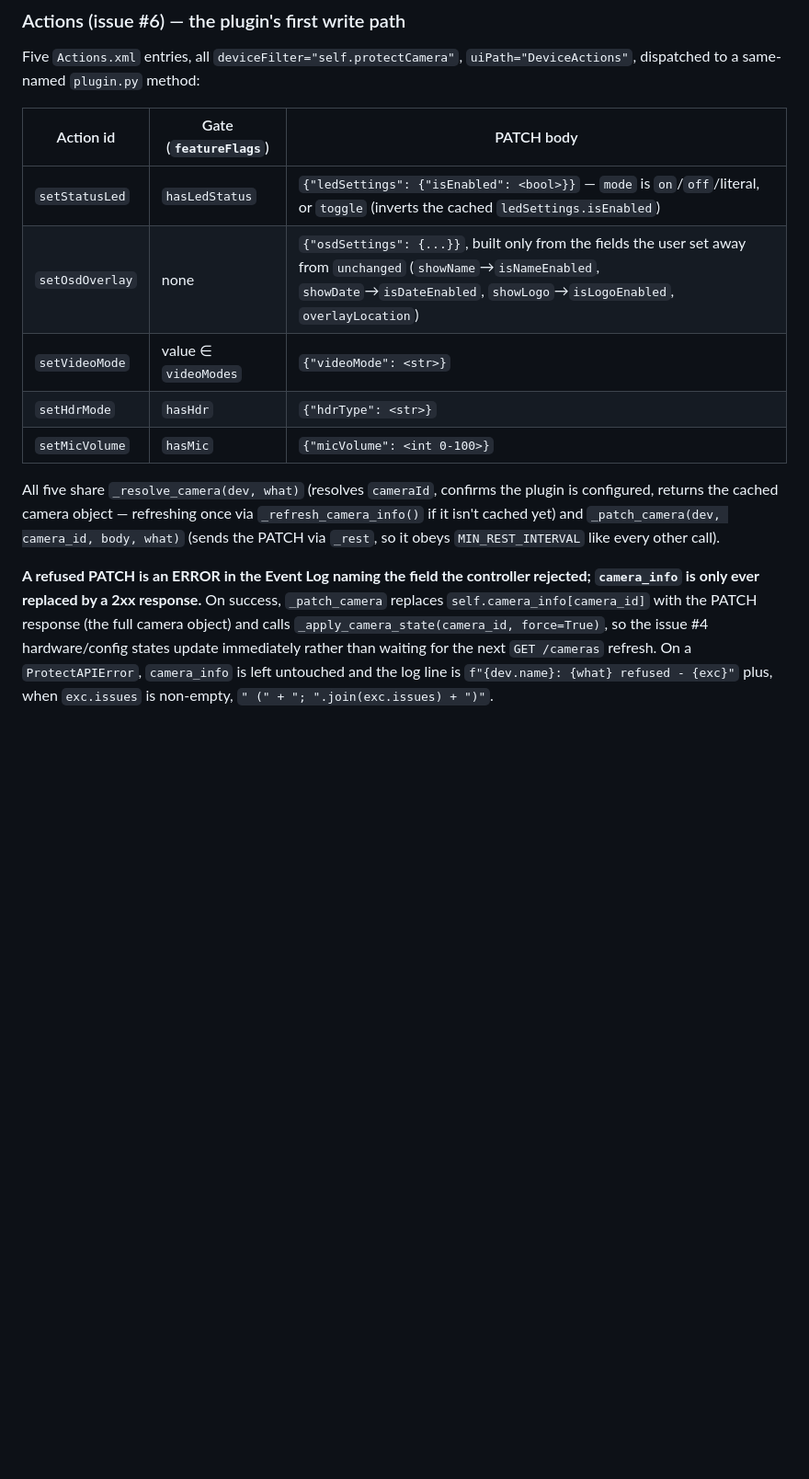
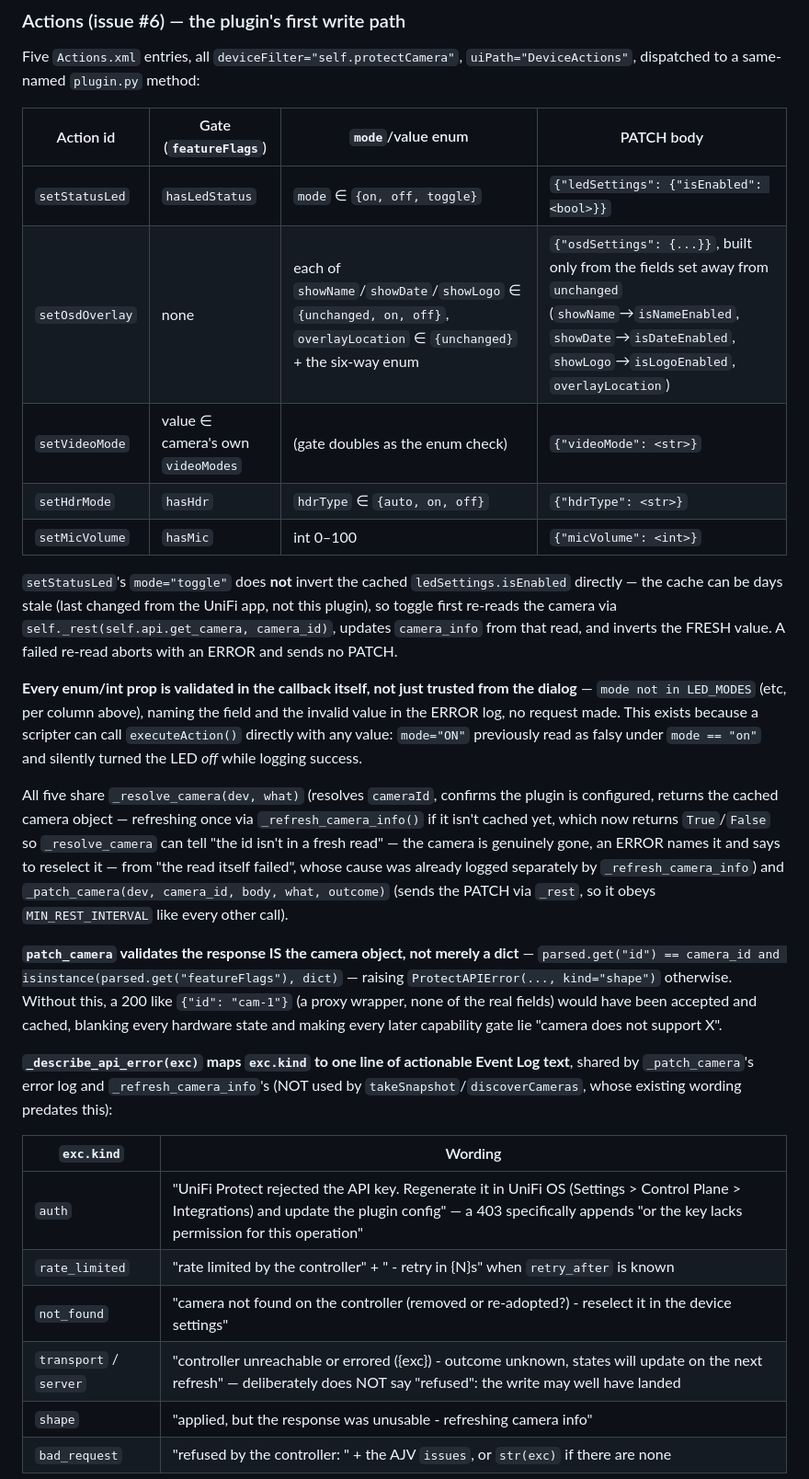
Before and after one commit to simons-plugins/indigo-unifi-protect, a Markdown page: docs/CONTRACT.md, the part around one of its changes. Shown at 92% size. Drawn GitHub-style; blank space fills up the shorter version.

```diff
--- a/docs/CONTRACT.md
+++ b/docs/CONTRACT.md
@@ -565,27 +580,57 @@ are written together in one batched call —
 Five `Actions.xml` entries, all `deviceFilter="self.protectCamera"`,
 `uiPath="DeviceActions"`, dispatched to a same-named `plugin.py` method:
 
-| Action id | Gate (`featureFlags`) | PATCH body |
-|---|---|---|
-| `setStatusLed` | `hasLedStatus` | `{"ledSettings": {"isEnabled": <bool>}}` — `mode` is `on`/`off`/literal, or `toggle` (inverts the cached `ledSettings.isEnabled`) |
-| `setOsdOverlay` | none | `{"osdSettings": {...}}`, built only from the fields the user set away from `unchanged` (`showName`→`isNameEnabled`, `showDate`→`isDateEnabled`, `showLogo`→`isLogoEnabled`, `overlayLocation`) |
-| `setVideoMode` | value ∈ `videoModes` | `{"videoMode": <str>}` |
-| `setHdrMode` | `hasHdr` | `{"hdrType": <str>}` |
-| `setMicVolume` | `hasMic` | `{"micVolume": <int 0-100>}` |
+| Action id | Gate (`featureFlags`) | `mode`/value enum | PATCH body |
+|---|---|---|---|
+| `setStatusLed` | `hasLedStatus` | `mode` ∈ `{on, off, toggle}` | `{"ledSettings": {"isEnabled": <bool>}}` |
+| `setOsdOverlay` | none | each of `showName`/`showDate`/`showLogo` ∈ `{unchanged, on, off}`, `overlayLocation` ∈ `{unchanged}` + the six-way enum | `{"osdSettings": {...}}`, built only from the fields set away from `unchanged` (`showName`→`isNameEnabled`, `showDate`→`isDateEnabled`, `showLogo`→`isLogoEnabled`, `overlayLocation`) |
+| `setVideoMode` | value ∈ camera's own `videoModes` | (gate doubles as the enum check) | `{"videoMode": <str>}` |
+| `setHdrMode` | `hasHdr` | `hdrType` ∈ `{auto, on, off}` | `{"hdrType": <str>}` |
+| `setMicVolume` | `hasMic` | int 0–100 | `{"micVolume": <int>}` |
+
+`setStatusLed`'s `mode="toggle"` does **not** invert the cached
+`ledSettings.isEnabled` directly — the cache can be days stale (last
+changed from the UniFi app, not this plugin), so toggle first re-reads the
+camera via `self._rest(self.api.get_camera, camera_id)`, updates
+`camera_info` from that read, and inverts the FRESH value. A failed
+re-read aborts with an ERROR and sends no PATCH.
+
+**Every enum/int prop is validated in the callback itself, not just
+trusted from the dialog** — `mode not in LED_MODES` (etc, per column
+above), naming the field and the invalid value in the ERROR log, no
+request made. This exists because a scripter can call `executeAction()`
+directly with any value: `mode="ON"` previously read as falsy under
+`mode == "on"` and silently turned the LED *off* while logging success.
 
 All five share `_resolve_camera(dev, what)` (resolves `cameraId`, confirms
 the plugin is configured, returns the cached camera object — refreshing
-once via `_refresh_camera_info()` if it isn't cached yet) and
-`_patch_camera(dev, camera_id, body, what)` (sends the PATCH via `_rest`,
-so it obeys `MIN_REST_INTERVAL` like every other call).
+once via `_refresh_camera_info()` if it isn't cached yet, which now
+returns `True`/`False` so `_resolve_camera` can tell "the id isn't in a
+fresh read" — the camera is genuinely gone, an ERROR names it and says to
+reselect it — from "the read itself failed", whose cause was already
+logged separately by `_refresh_camera_info`) and
+`_patch_camera(dev, camera_id, body, what, outcome)` (sends the PATCH via
+`_rest`, so it obeys `MIN_REST_INTERVAL` like every other call).
 
-**A refused PATCH is an ERROR in the Event Log naming the field the
-controller rejected; `camera_info` is only ever replaced by a 2xx
-response.** On success, `_patch_camera` replaces `self.camera_info[camera_id]`
-with the PATCH response (the full camera object) and calls
-`_apply_camera_state(camera_id, force=True)`, so the issue #4
-hardware/config states update immediately rather than waiting for the next
-`GET /cameras` refresh. On a `ProtectAPIError`, `camera_info` is left
-untouched and the log line is
-`f"{dev.name}: {what} refused - {exc}"` plus, when `exc.issues` is
-non-empty, `" (" + "; ".join(exc.issues) + ")"`.
+**`patch_camera` validates the response IS the camera object, not merely
+a dict** — `parsed.get("id") == camera_id and
+isinstance(parsed.get("featureFlags"), dict)` — raising
+`ProtectAPIError(..., kind="shape")` otherwise. Without this, a 200 like
+`{"id": "cam-1"}` (a proxy wrapper, none of the real fields) would have
+been accepted and cached, blanking every hardware state and making every
+later capability gate lie "camera does not support X".
+
+**`_describe_api_error(exc)` maps `exc.kind` to one line of actionable
+Event Log text**, shared by `_patch_camera`'s error log and
+`_refresh_camera_info`'s (NOT used by `takeSnapshot`/`discoverCameras`,
+whose existing wording predates this):
+
+| `exc.kind` | Wording |
+|---|---|
+| `auth` | "UniFi Protect rejected the API key. Regenerate it in UniFi OS (Settings > Control Plane > Integrations) and update the plugin config" — a 403 specifically appends "or the key lacks permission for this operation" |
+| `rate_limited` | "rate limited by the controller" + " - retry in {N}s" when `retry_after` is known |
+| `not_found` | "camera not found on the controller (removed or re-adopted?) - reselect it in the device settings" |
+| `transport` / `server` | "controller unreachable or errored ({exc}) - outcome unknown, states will update on the next refresh" — deliberately does NOT say "refused": the write may well have landed |
+| `shape` | "applied, but the response was unusable - refreshing camera info" |
+| `bad_request` | "refused by the controller: " + the AJV `issues`, or `str(exc)` if there are none |
+
```
Also changed, not shown: other parts of docs/CONTRACT.md (+61 -18 lines), README.md (+5 -1 lines).
